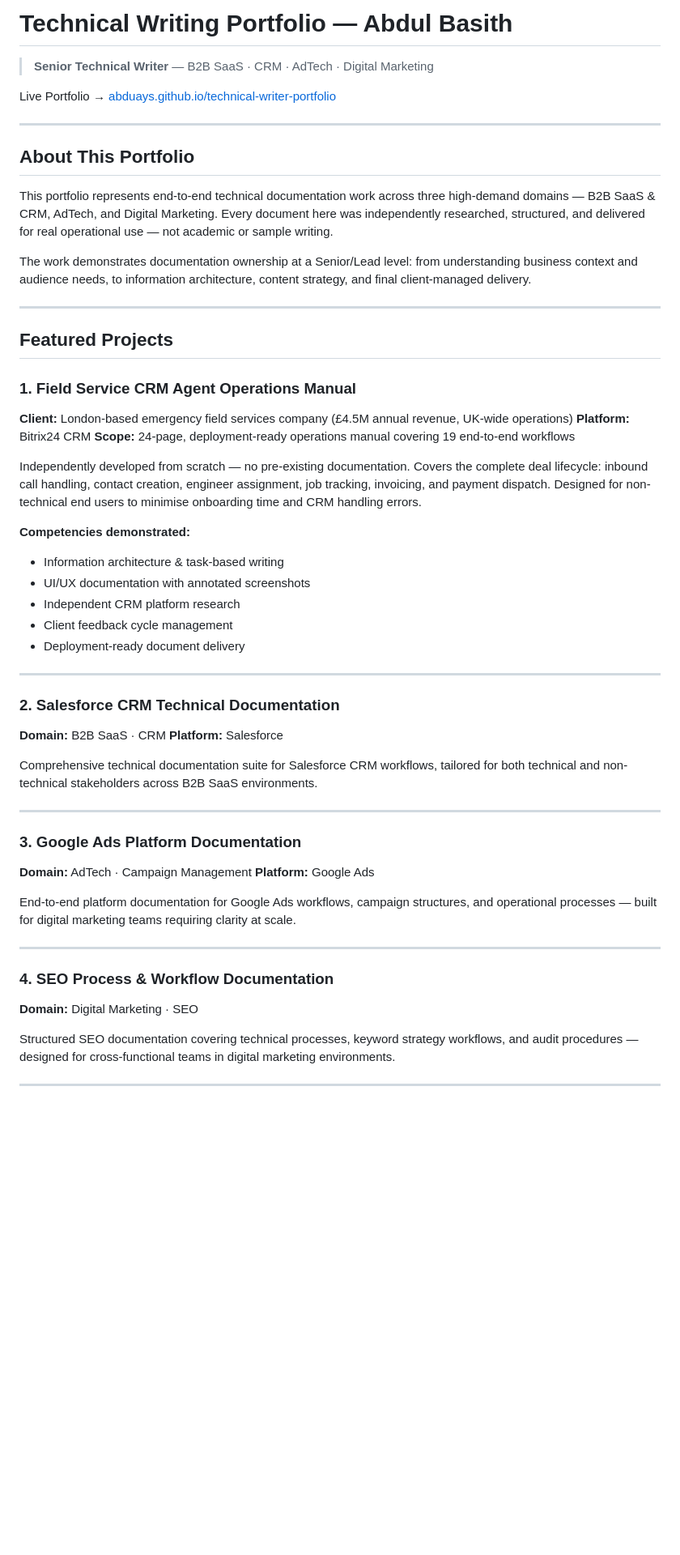
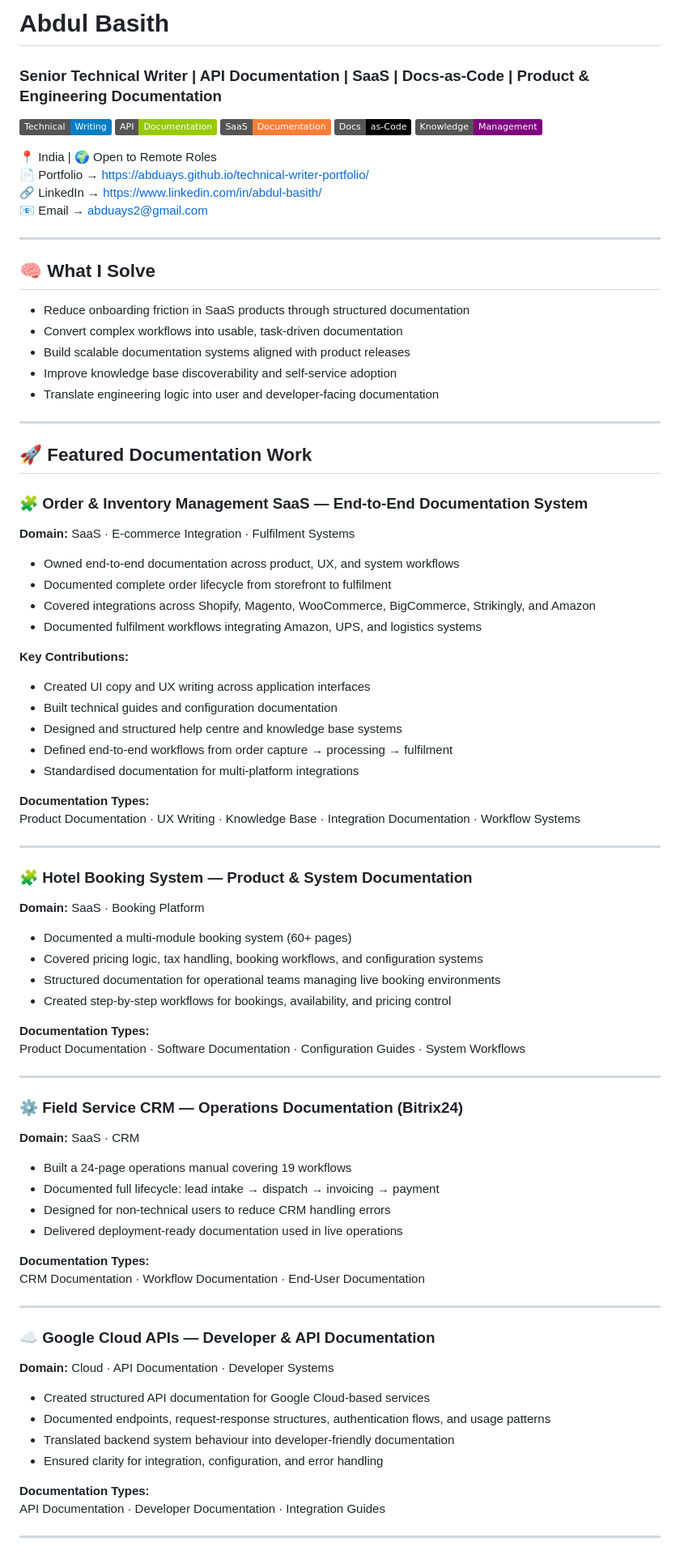
Before and after one commit to abduays/technical-writer-portfolio, a Markdown page: README.md, the part around one of its changes. Shown at 81% size. Rendered like a GitHub page; badges without logos; blank space fills up the shorter version.

```diff
--- a/README.md
+++ b/README.md
@@ -1,57 +1,88 @@
-# Technical Writing Portfolio — Abdul Basith
+# Abdul Basith
 
-> **Senior Technical Writer** — B2B SaaS · CRM · AdTech · Digital Marketing
+### Senior Technical Writer | API Documentation | SaaS | Docs-as-Code | Product & Engineering Documentation
 
-Live Portfolio → [abduays.github.io/technical-writer-portfolio](https://abduays.github.io/technical-writer-portfolio/)
+![Technical Writing](https://img.shields.io/badge/Technical-Writing-blue)
+![API Documentation](https://img.shields.io/badge/API-Documentation-green)
+![SaaS Documentation](https://img.shields.io/badge/SaaS-Documentation-orange)
+![Docs as Code](https://img.shields.io/badge/Docs-as--Code-black)
+![Knowledge Base](https://img.shields.io/badge/Knowledge-Management-purple)
+
+📍 India | 🌍 Open to Remote Roles
+📄 Portfolio → https://abduays.github.io/technical-writer-portfolio/
+🔗 LinkedIn → https://www.linkedin.com/in/abdul-basith/
+📧 Email → abduays2@gmail.com
 
 ---
 
-## About This Portfolio
+## 🧠 What I Solve
 
-This portfolio represents end-to-end technical documentation work across three high-demand domains — B2B SaaS & CRM, AdTech, and Digital Marketing. Every document here was independently researched, structured, and delivered for real operational use — not academic or sample writing.
-
-The work demonstrates documentation ownership at a Senior/Lead level: from understanding business context and audience needs, to information architecture, content strategy, and final client-managed delivery.
+- Reduce onboarding friction in SaaS products through structured documentation
+- Convert complex workflows into usable, task-driven documentation
+- Build scalable documentation systems aligned with product releases
+- Improve knowledge base discoverability and self-service adoption
+- Translate engineering logic into user and developer-facing documentation
 
 ---
 
-## Featured Projects
+## 🚀 Featured Documentation Work
 
-### 1. Field Service CRM Agent Operations Manual
-**Client:** London-based emergency field services company (£4.5M annual revenue, UK-wide operations)
-**Platform:** Bitrix24 CRM
-**Scope:** 24-page, deployment-ready operations manual covering 19 end-to-end workflows
+### 🧩 Order & Inventory Management SaaS — End-to-End Documentation System
+**Domain:** SaaS · E-commerce Integration · Fulfilment Systems
 
-Independently developed from scratch — no pre-existing documentation. Covers the complete deal lifecycle: inbound call handling, contact creation, engineer assignment, job tracking, invoicing, and payment dispatch. Designed for non-technical end users to minimise onboarding time and CRM handling errors.
+- Owned end-to-end documentation across product, UX, and system workflows
+- Documented complete order lifecycle from storefront to fulfilment
+- Covered integrations across Shopify, Magento, WooCommerce, BigCommerce, Strikingly, and Amazon
+- Documented fulfilment workflows integrating Amazon, UPS, and logistics systems
 
-**Competencies demonstrated:**
-- Information architecture & task-based writing
-- UI/UX documentation with annotated screenshots
-- Independent CRM platform research
-- Client feedback cycle management
-- Deployment-ready document delivery
+**Key Contributions:**
+- Created UI copy and UX writing across application interfaces
+- Built technical guides and configuration documentation
+- Designed and structured help centre and knowledge base systems
+- Defined end-to-end workflows from order capture → processing → fulfilment
+- Standardised documentation for multi-platform integrations
+
+**Documentation Types:**
+Product Documentation · UX Writing · Knowledge Base · Integration Documentation · Workflow Systems
 
 ---
 
-### 2. Salesforce CRM Technical Documentation
-**Domain:** B2B SaaS · CRM
-**Platform:** Salesforce
+### 🧩 Hotel Booking System — Product & System Documentation
+**Domain:** SaaS · Booking Platform
 
-Comprehensive technical documentation suite for Salesforce CRM workflows, tailored for both technical and non-technical stakeholders across B2B SaaS environments.
+- Documented a multi-module booking system (60+ pages)
+- Covered pricing logic, tax handling, booking workflows, and configuration systems
+- Structured documentation for operational teams managing live booking environments
+- Created step-by-step workflows for bookings, availability, and pricing control
+
+**Documentation Types:**
+Product Documentation · Software Documentation · Configuration Guides · System Workflows
 
 ---
 
-### 3. Google Ads Platform Documentation
-**Domain:** AdTech · Campaign Management
-**Platform:** Google Ads
+### ⚙️ Field Service CRM — Operations Documentation (Bitrix24)
+**Domain:** SaaS · CRM
 
-End-to-end platform documentation for Google Ads workflows, campaign structures, and operational processes — built for digital marketing teams requiring clarity at scale.
+- Built a 24-page operations manual covering 19 workflows
+- Documented full lifecycle: lead intake → dispatch → invoicing → payment
+- Designed for non-technical users to reduce CRM handling errors
+- Delivered deployment-ready documentation used in live operations
+
+**Documentation Types:**
+CRM Documentation · Workflow Documentation · End-User Documentation
 
 ---
 
-### 4. SEO Process & Workflow Documentation
-**Domain:** Digital Marketing · SEO
+### ☁️ Google Cloud APIs — Developer & API Documentation
+**Domain:** Cloud · API Documentation · Developer Systems
 
-Structured SEO documentation covering technical processes, keyword strategy workflows, and audit procedures — designed for cross-functional teams in digital marketing environments.
+- Created structured API documentation for Google Cloud-based services
+- Documented endpoints, request-response structures, authentication flows, and usage patterns
+- Translated backend system behaviour into developer-friendly documentation
+- Ensured clarity for integration, configuration, and error handling
+
+**Documentation Types:**
+API Documentation · Developer Documentation · Integration Guides
 
 ---
 
```
Also changed, not shown: other parts of README.md (+98 -22 lines).
